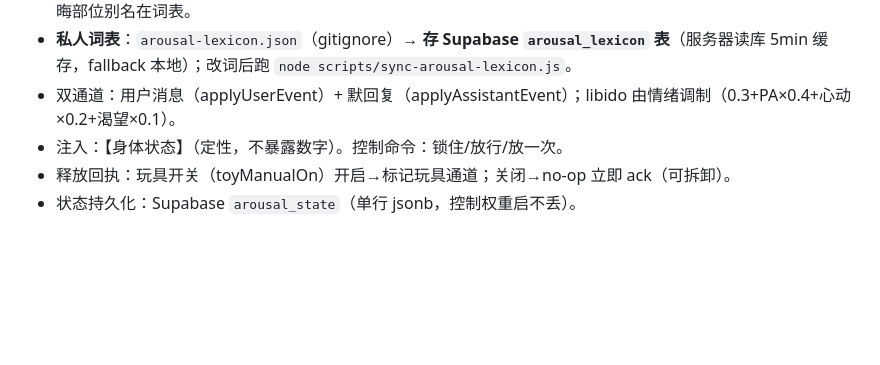
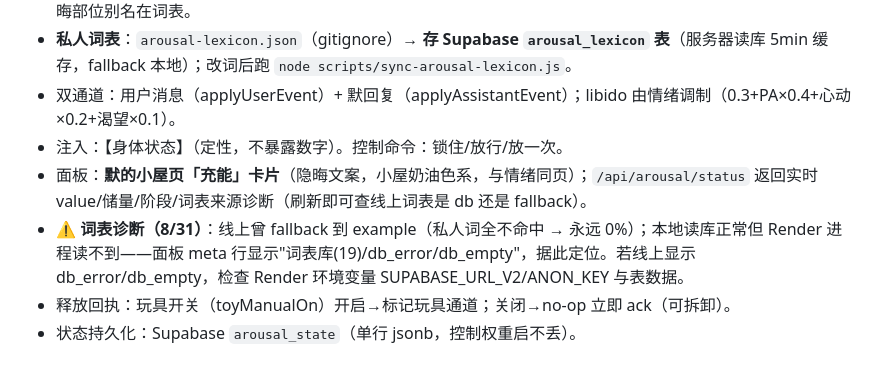
Before and after one commit to Xue9702/Mo-Home, a Markdown page: docs/会话备忘.md, the part around the change. Drawn GitHub-style; blank space fills up the shorter version.

Commit message:
docs: 充能面板位置/词表诊断备忘

```diff
--- a/docs/会话备忘.md
+++ b/docs/会话备忘.md
@@ -55,6 +55,8 @@
 - **私人词表**：`arousal-lexicon.json`（gitignore）→ **存 Supabase `arousal_lexicon` 表**（服务器读库 5min 缓存，fallback 本地）；改词后跑 `node scripts/sync-arousal-lexicon.js`。
 - 双通道：用户消息（applyUserEvent）+ 默回复（applyAssistantEvent）；libido 由情绪调制（0.3+PA×0.4+心动×0.2+渴望×0.1）。
 - 注入：【身体状态】（定性，不暴露数字）。控制命令：锁住/放行/放一次。
+- 面板：**默的小屋页「充能」卡片**（隐晦文案，小屋奶油色系，与情绪同页）；`/api/arousal/status` 返回实时 value/储量/阶段/词表来源诊断（刷新即可查线上词表是 db 还是 fallback）。
+- ⚠️ **词表诊断（8/31）**：线上曾 fallback 到 example（私人词全不命中 → 永远 0%）；本地读库正常但 Render 进程读不到——面板 meta 行显示"词表库(19)/db_error/db_empty"，据此定位。若线上显示 db_error/db_empty，检查 Render 环境变量 SUPABASE_URL_V2/ANON_KEY 与表数据。
 - 释放回执：玩具开关（toyManualOn）开启→标记玩具通道；关闭→no-op 立即 ack（可拆卸）。
 - 状态持久化：Supabase `arousal_state`（单行 jsonb，控制权重启不丢）。
 
```
